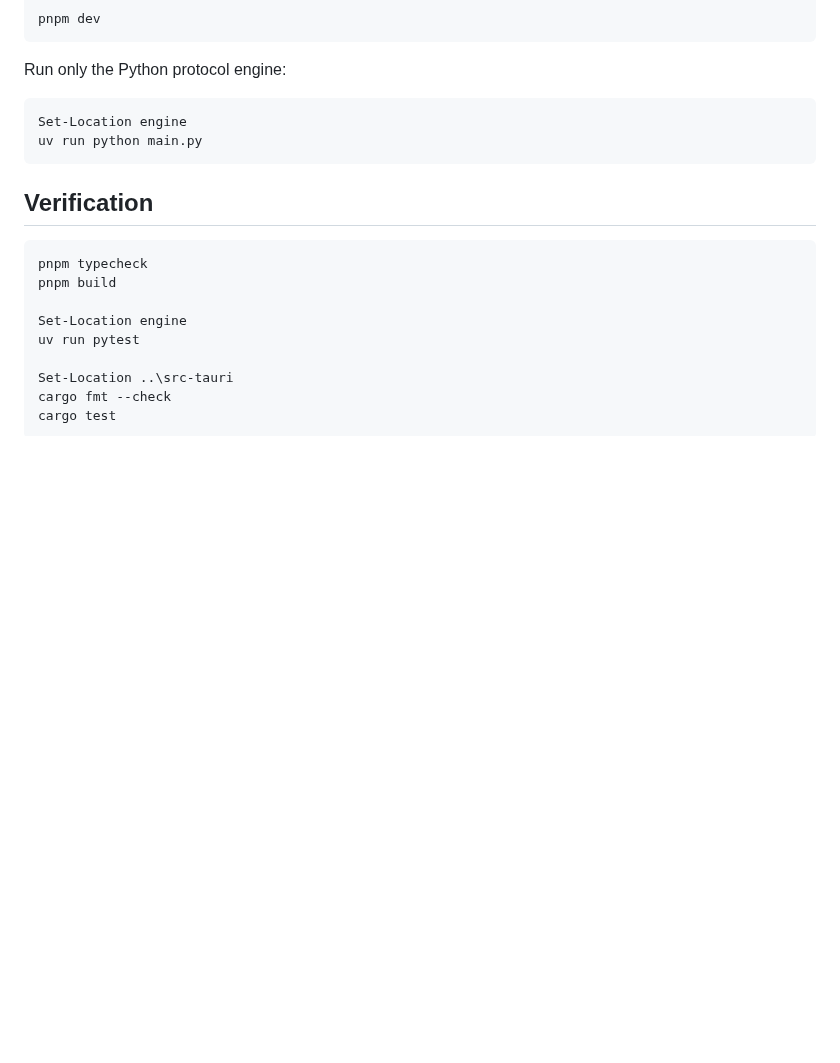
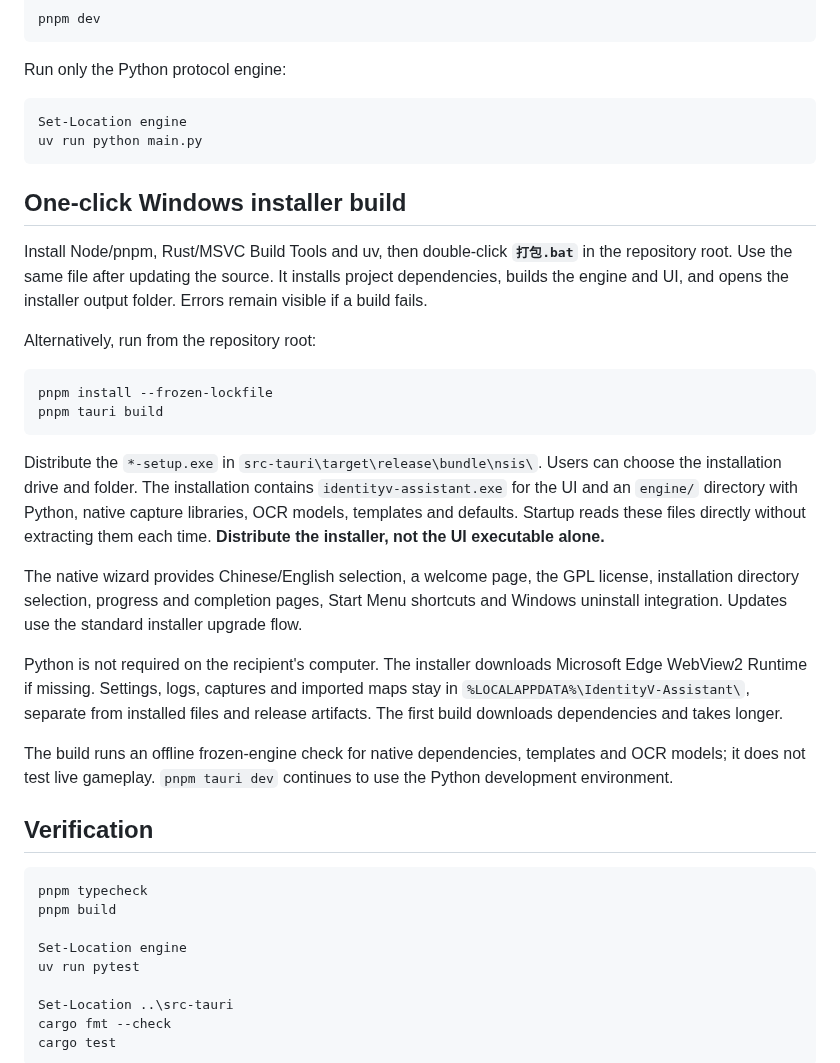
Before and after one commit to WaltomAdaam2/IdentityV-Assistant, a Markdown page: README_EN.md, the part around one of its changes. Drawn GitHub-style; blank space fills up the shorter version.

Commit message:
docs: explain installer builds and refresh interface screenshots

````diff
--- a/README_EN.md
+++ b/README_EN.md
@@ -143,6 +143,25 @@ Set-Location engine
 uv run python main.py
 ```
 
+## One-click Windows installer build
+
+Install Node/pnpm, Rust/MSVC Build Tools and uv, then double-click **`打包.bat`** in the repository root. Use the same file after updating the source. It installs project dependencies, builds the engine and UI, and opens the installer output folder. Errors remain visible if a build fails.
+
+Alternatively, run from the repository root:
+
+```powershell
+pnpm install --frozen-lockfile
+pnpm tauri build
+```
+
+Distribute the `*-setup.exe` in `src-tauri\target\release\bundle\nsis\`. Users can choose the installation drive and folder. The installation contains `identityv-assistant.exe` for the UI and an `engine/` directory with Python, native capture libraries, OCR models, templates and defaults. Startup reads these files directly without extracting them each time. **Distribute the installer, not the UI executable alone.**
+
+The native wizard provides Chinese/English selection, a welcome page, the GPL license, installation directory selection, progress and completion pages, Start Menu shortcuts and Windows uninstall integration. Updates use the standard installer upgrade flow.
+
+Python is not required on the recipient's computer. The installer downloads Microsoft Edge WebView2 Runtime if missing. Settings, logs, captures and imported maps stay in `%LOCALAPPDATA%\IdentityV-Assistant\`, separate from installed files and release artifacts. The first build downloads dependencies and takes longer.
+
+The build runs an offline frozen-engine check for native dependencies, templates and OCR models; it does not test live gameplay. `pnpm tauri dev` continues to use the Python development environment.
+
 ## Verification
 
 ```powershell
````
Also changed, not shown: other parts of README_EN.md (+2 -3 lines), README.md (+21 -3 lines), docs/images/journal.jpg (deleted), docs/images/journal.png (added), docs/images/overview.jpg (deleted), docs/images/overview.png (added).
